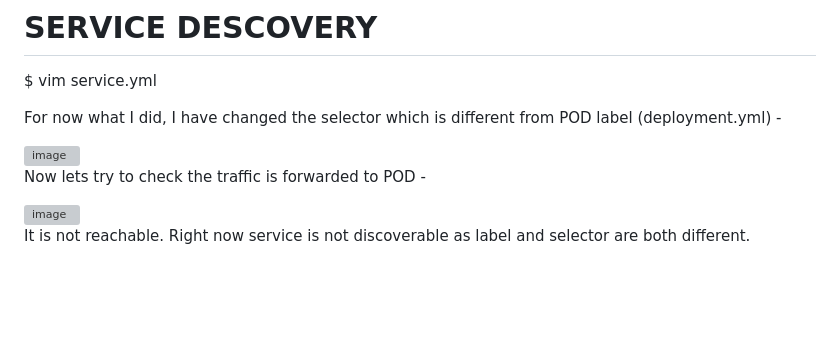
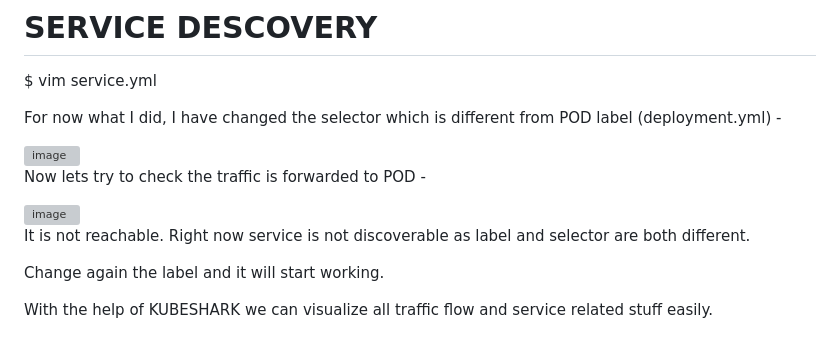
Before and after one commit to abhinavsingh-a1/K8S, a Markdown page: 2. DEPLOYMENT & SERVICE for APP.md, the part around the change. GitHub-like rendering; blank space fills up the shorter version; grey boxes are pictures that could not be loaded.

```diff
--- a/2. DEPLOYMENT & SERVICE for APP.md
+++ b/2. DEPLOYMENT & SERVICE for APP.md
@@ -111,3 +111,7 @@ Now lets try to check the traffic is forwarded to POD -
 <img width="806" height="41" alt="image" src="https://github.com/user-attachments/assets/7869604b-2975-4735-b4b9-c599f5dd59a3" />
 
 It is not reachable. Right now service is not discoverable as label and selector are both different.
+
+Change again the label and it will start working.
+
+With the help of KUBESHARK we can visualize all traffic flow and service related stuff easily.
```
